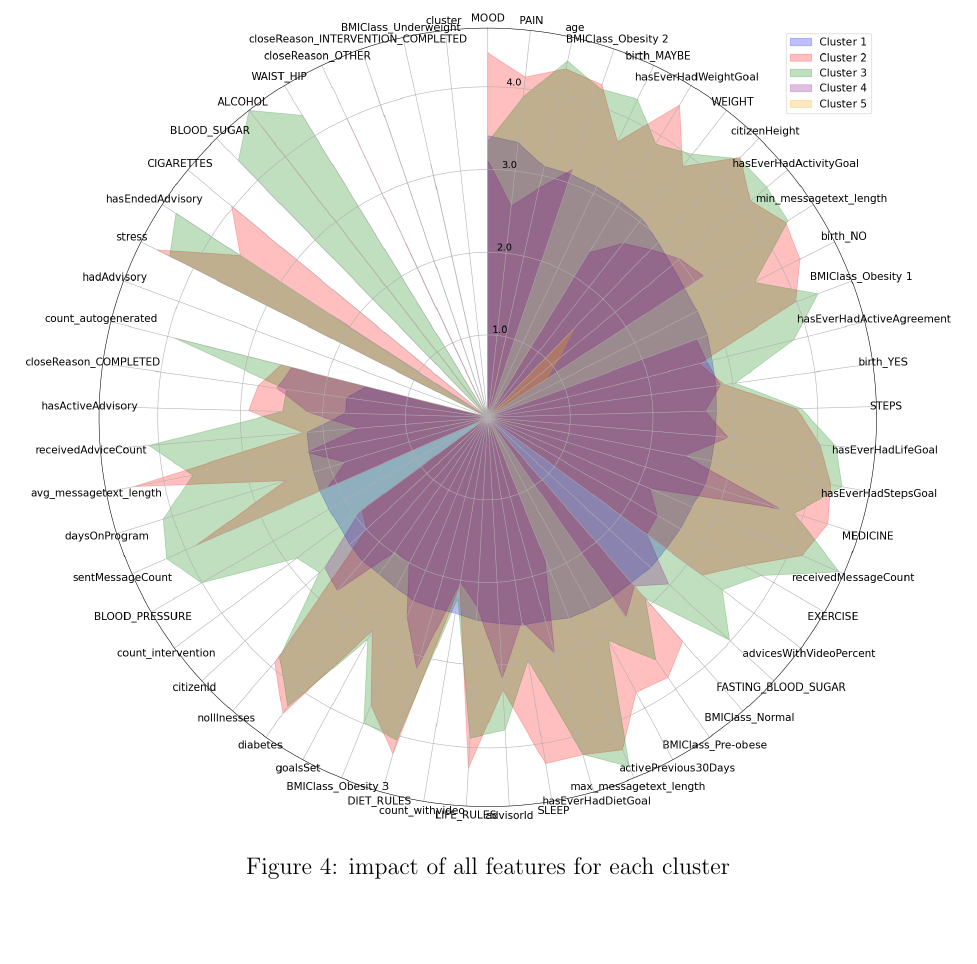
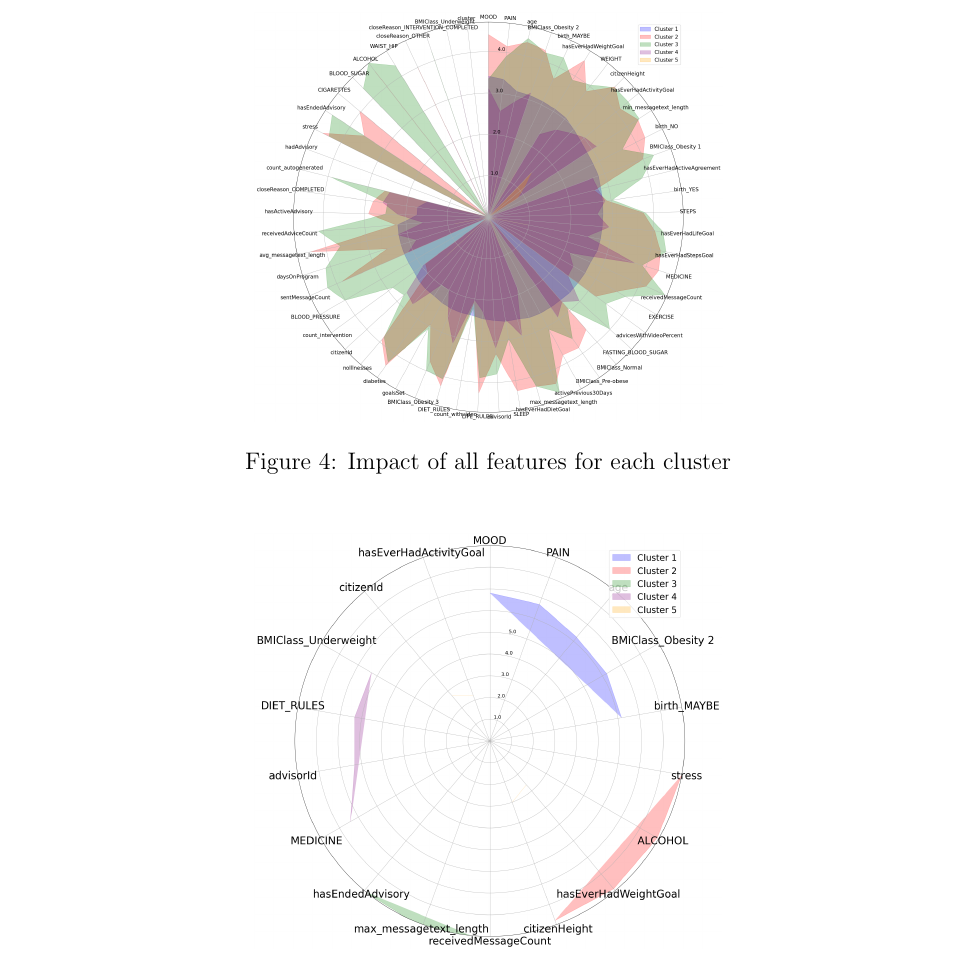
Before and after one commit to felixzhao/stat501-project, a LaTeX paper (report/stat501-project-report.tex): part of page 12 of 20 before the commit and part of page 12 of 19 after it, cut so that both start at the same text, the shorter picture padded with empty space. Compiled offline with pdfLaTeX.

Commit message:
put to radar plot into one

```diff
--- a/report/stat501-project-report.tex
+++ b/report/stat501-project-report.tex
@@ -268,11 +268,31 @@ Figure~\ref{fig:all_features}, a radar plot, provides a comprehensive view showc
 In contrast, Figure~\ref{fig:top5_features} focuses on the top 5 most impactful features for each cluster, offering a more concentrated perspective. This latter plot is particularly illuminating as it accentuates the distinguishing features between clusters, providing clear differences in their characteristics.
 \newpage
 
-\begin{figure}[h]
-  \centering
-  \includegraphics[width=1.0\linewidth]{images/all_feature}
-  \caption{impact of all features for each cluster}
-  \label{fig:all_features}
+% \begin{figure}[h]
+%   \centering
+%   \includegraphics[width=1.0\linewidth]{images/all_feature}
+%   \caption{impact of all features for each cluster}
+%   \label{fig:all_features}
+%   \end{figure}
+
+% \newpage
+
+%   \begin{figure}[h]
+%     \centering
+%     \includegraphics[width=1.0\linewidth]{images/top5_features.png}
+%     \caption{impact of top 5 features for each cluster}
+%     \label{fig:top5_features}
+% \end{figure}
+
+\begin{figure}[h!]
+	\centering
+	\includegraphics[width=0.5\linewidth]{images/all_feature}
+	\caption{Impact of all features for each cluster}
+	\label{fig:all_features}
+
+	\vspace{1cm} % You can adjust the vertical space as needed
+
+	\includegraphics[width=0.5\linewidth]{images/top5_features.png}
+	\caption{Impact of top 5 features for each cluster}
+	\label{fig:top5_features}
   \end{figure}
-
-\newpage
```
Also changed, not shown: report/stat501-project-report.tex (20 more changed lines).
